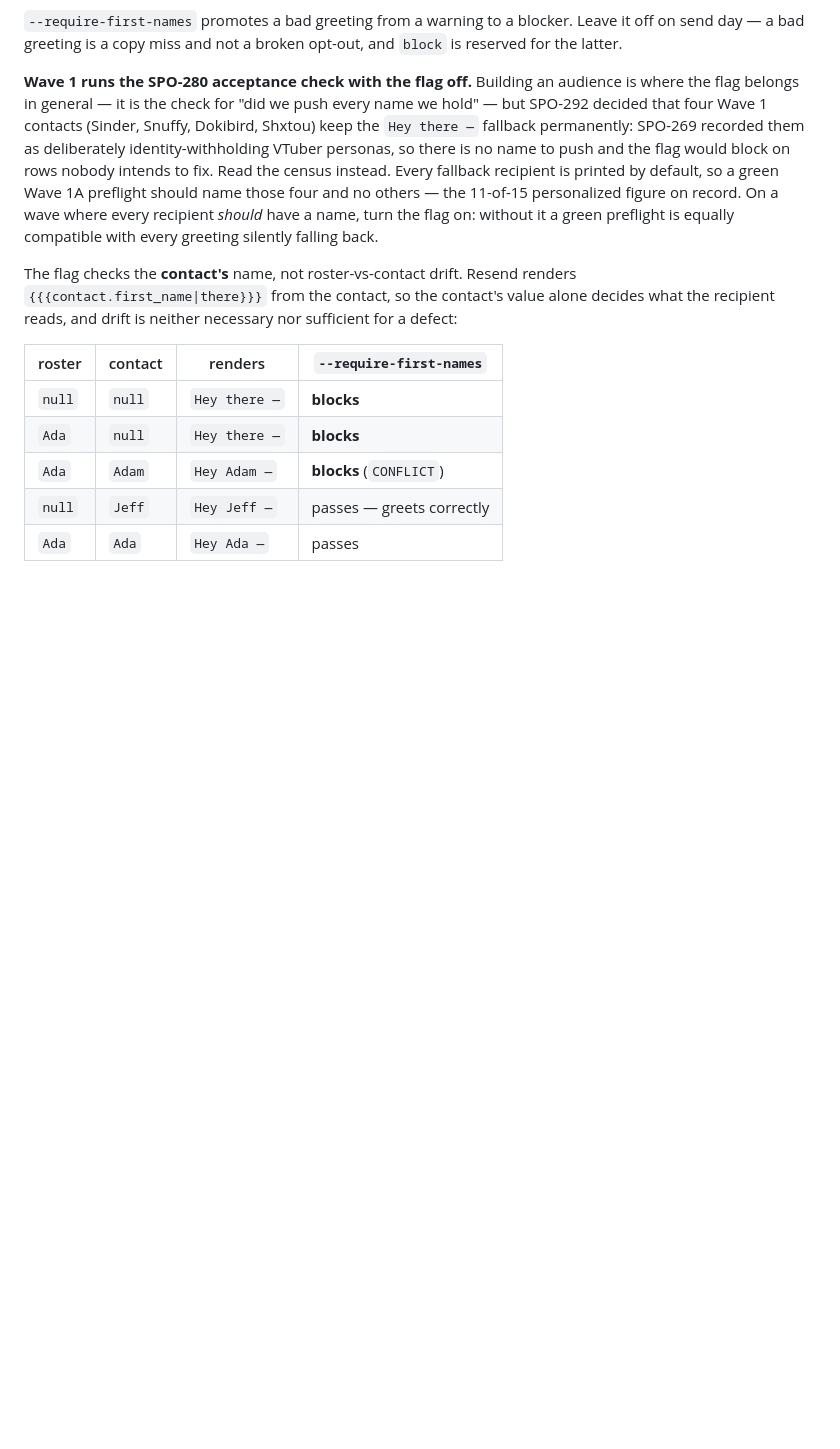
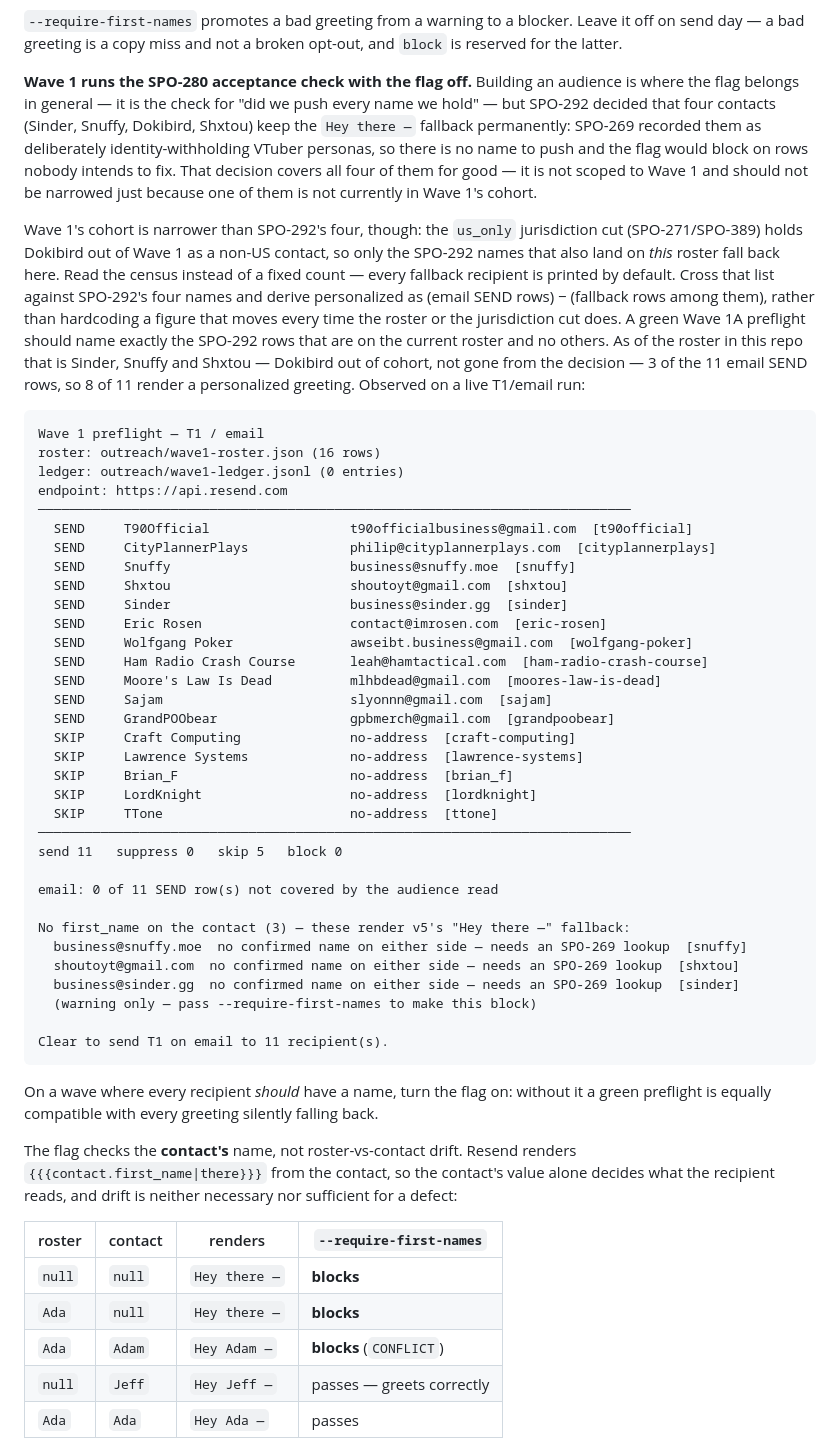
Before and after one commit to travis112486/sponsee, a Markdown page: scripts/outreach/README.md, the part around one of its changes. Rendered like a GitHub page; blank space fills up the shorter version.

Commit message:
docs(SPO-409): fix send-day runbook to match post-jurisdiction reality
Three corrections in scripts/outreach/README.md, all stale since the
us_only cut and PR #129:

- "Neither file is in the repo yet" was falsified the moment #129 lands
  the roster/ledger; say they're the live artifacts instead.
- The SPO-292 census paragraph told the send-day operator a green Wave
  1A preflight should name four fallback contacts including Dokibird.
  The us_only cut holds her out of Wave 1 (non-US), so the live cohort
  is three (Sinder, Snuffy, Shxtou), 8-of-11 personalized — a runbook
  promising four and no others would make "restore Dokibird" look like
  the fix for a healthy preflight. Rewritten to derive the ratio from
  the census output instead of hardcoding a number that moves with the
  roster, and to keep SPO-292's four-name decision intact (it's
  permanent, just not all in Wave 1's cohort).
- The roster schema example used Dokibird, a real jurisdiction-held
  creator, as a fictional row — swapped for a fictional one.

Census paragraph and pasted preflight block are from a live
RESEND_API_KEY run against outreach/wave1-roster.json (16 rows) and
outreach/wave1-ledger.jsonl (empty, T1) — observed, not computed.

Docs-only; no deploy proof owed.

````diff
--- a/scripts/outreach/README.md
+++ b/scripts/outreach/README.md
@@ -143,15 +143,65 @@ opt-out, and `block` is reserved for the latter.
 
 **Wave 1 runs the SPO-280 acceptance check with the flag off.** Building an
 audience is where the flag belongs in general — it is the check for "did we push
-every name we hold" — but SPO-292 decided that four Wave 1 contacts (Sinder,
-Snuffy, Dokibird, Shxtou) keep the `Hey there —` fallback permanently: SPO-269
-recorded them as deliberately identity-withholding VTuber personas, so there is
-no name to push and the flag would block on rows nobody intends to fix. Read the
-census instead. Every fallback recipient is printed by default, so a green Wave
-1A preflight should name those four and no others — the 11-of-15 personalized
-figure on record. On a wave where every recipient *should* have a name, turn the
-flag on: without it a green preflight is equally compatible with every greeting
-silently falling back.
+every name we hold" — but SPO-292 decided that four contacts (Sinder, Snuffy,
+Dokibird, Shxtou) keep the `Hey there —` fallback permanently: SPO-269 recorded
+them as deliberately identity-withholding VTuber personas, so there is no name to
+push and the flag would block on rows nobody intends to fix. That decision covers
+all four of them for good — it is not scoped to Wave 1 and should not be narrowed
+just because one of them is not currently in Wave 1's cohort.
+
+Wave 1's cohort is narrower than SPO-292's four, though: the `us_only`
+jurisdiction cut (SPO-271/SPO-389) holds Dokibird out of Wave 1 as a non-US
+contact, so only the SPO-292 names that also land on *this* roster fall back
+here. Read the census instead of a fixed count — every fallback recipient is
+printed by default. Cross that list against SPO-292's four names and derive
+personalized as (email SEND rows) − (fallback rows among them), rather than
+hardcoding a figure that moves every time the roster or the jurisdiction cut
+does. A green Wave 1A preflight should name exactly the SPO-292 rows that are on
+the current roster and no others. As of the roster in this repo that is Sinder,
+Snuffy and Shxtou — Dokibird out of cohort, not gone from the decision — 3 of the
+11 email SEND rows, so 8 of 11 render a personalized greeting. Observed on a live
+T1/email run:
+
+```
+Wave 1 preflight — T1 / email
+roster: outreach/wave1-roster.json (16 rows)
+ledger: outreach/wave1-ledger.jsonl (0 entries)
+endpoint: https://api.resend.com
+────────────────────────────────────────────────────────────────────────────
+  SEND     T90Official                  t90officialbusiness@gmail.com  [t90official]
+  SEND     CityPlannerPlays             philip@cityplannerplays.com  [cityplannerplays]
+  SEND     Snuffy                       business@snuffy.moe  [snuffy]
+  SEND     Shxtou                       shoutoyt@gmail.com  [shxtou]
+  SEND     Sinder                       business@sinder.gg  [sinder]
+  SEND     Eric Rosen                   contact@imrosen.com  [eric-rosen]
+  SEND     Wolfgang Poker               awseibt.business@gmail.com  [wolfgang-poker]
+  SEND     Ham Radio Crash Course       leah@hamtactical.com  [ham-radio-crash-course]
+  SEND     Moore's Law Is Dead          mlhbdead@gmail.com  [moores-law-is-dead]
+  SEND     Sajam                        slyonnn@gmail.com  [sajam]
+  SEND     GrandPOObear                 gpbmerch@gmail.com  [grandpoobear]
+  SKIP     Craft Computing              no-address  [craft-computing]
+  SKIP     Lawrence Systems             no-address  [lawrence-systems]
+  SKIP     Brian_F                      no-address  [brian_f]
+  SKIP     LordKnight                   no-address  [lordknight]
+  SKIP     TTone                        no-address  [ttone]
+────────────────────────────────────────────────────────────────────────────
+send 11   suppress 0   skip 5   block 0
+
+email: 0 of 11 SEND row(s) not covered by the audience read
+
+No first_name on the contact (3) — these render v5's "Hey there —" fallback:
+  business@snuffy.moe  no confirmed name on either side — needs an SPO-269 lookup  [snuffy]
+  shoutoyt@gmail.com  no confirmed name on either side — needs an SPO-269 lookup  [shxtou]
+  business@sinder.gg  no confirmed name on either side — needs an SPO-269 lookup  [sinder]
+  (warning only — pass --require-first-names to make this block)
+
+Clear to send T1 on email to 11 recipient(s).
+```
+
+On a wave where every recipient *should* have a name, turn the flag on: without
+it a green preflight is equally compatible with every greeting silently falling
+back.
 
 The flag checks the **contact's** name, not roster-vs-contact drift. Resend
 renders `{{{contact.first_name|there}}}` from the contact, so the contact's value
````
Also changed, not shown: other parts of scripts/outreach/README.md (+7 -4 lines).
